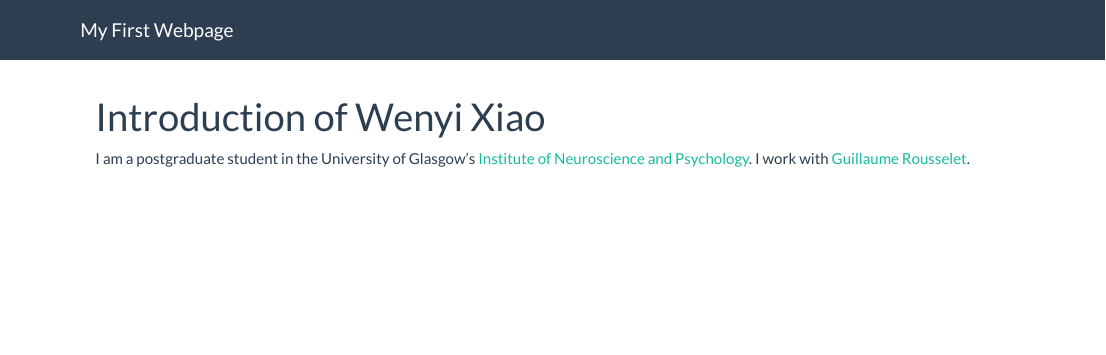
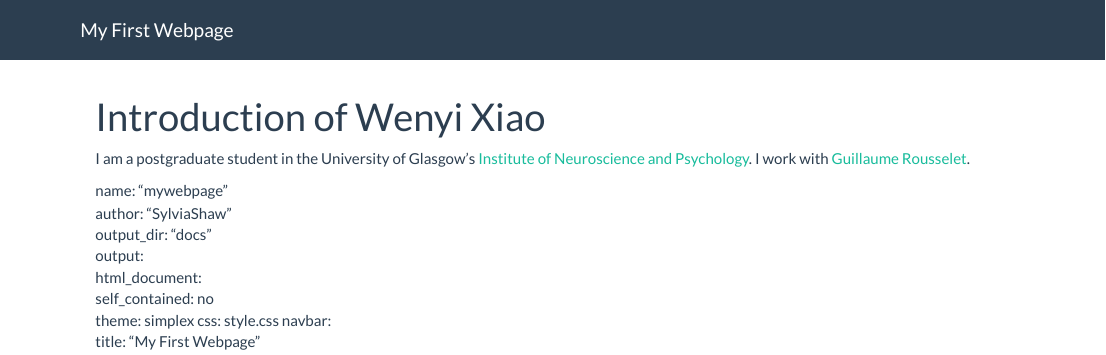
Before and after one commit to SylviaShaw/Mywebpage, an R Markdown document (index.Rmd): the page in a window 1100 px wide, from its top. Rendered offline with R 4.5, knitr and Pandoc, with nearby package versions.

Commit message:
Update index.Rmd

```diff
--- a/index.Rmd
+++ b/index.Rmd
@@ -5,3 +5,14 @@ title: "Introduction of Wenyi Xiao"
 I am a postgraduate student in the University of Glasgow's
 [Institute of Neuroscience and Psychology](http://www.gla.ac.uk/researchinstitutes/neurosciencepsychology/).
 I work with [Guillaume Rousselet](https://www.gla.ac.uk/researchinstitutes/neurosciencepsychology/staff/guillaumerousselet/).
+
+name: "mywebpage"
+author: "SylviaShaw"
+output_dir: "docs"
+output:
+  html_document:
+    self_contained: no
+    theme: simplex
+    css: style.css
+navbar:
+  title: "My First Webpage"
```
